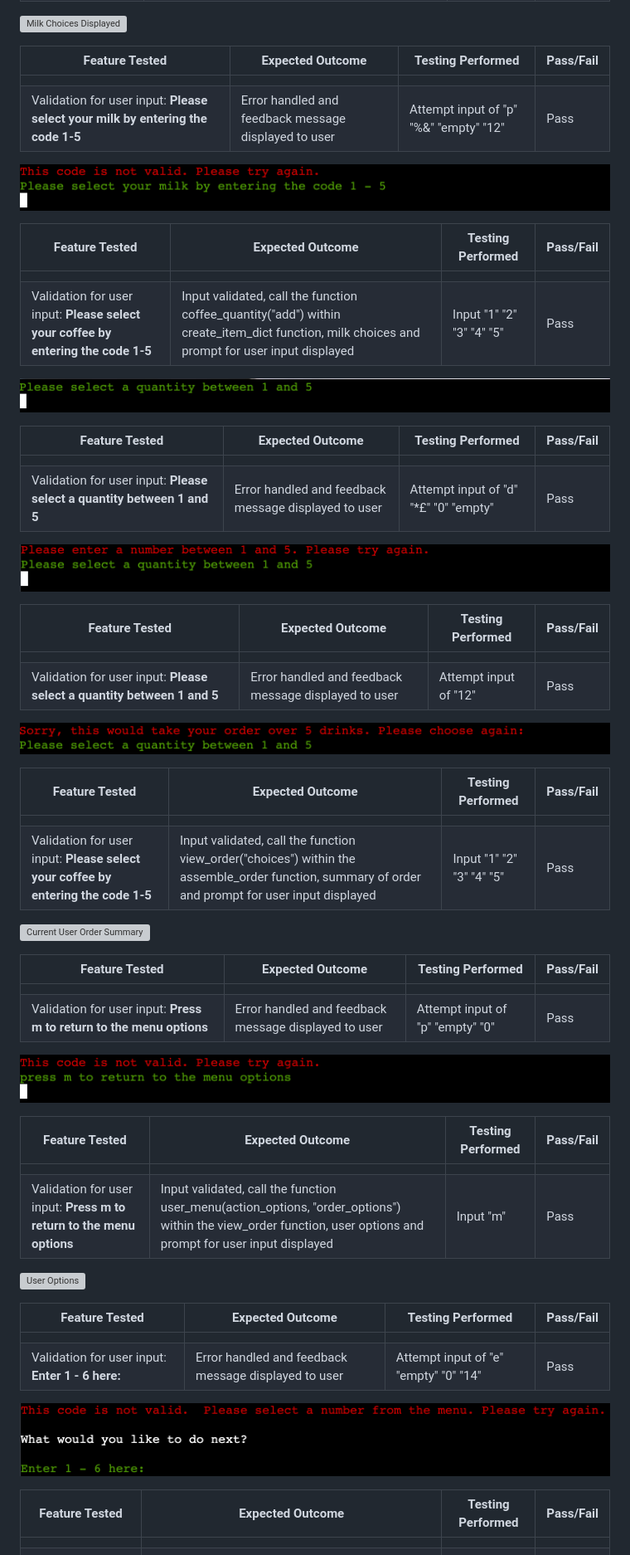
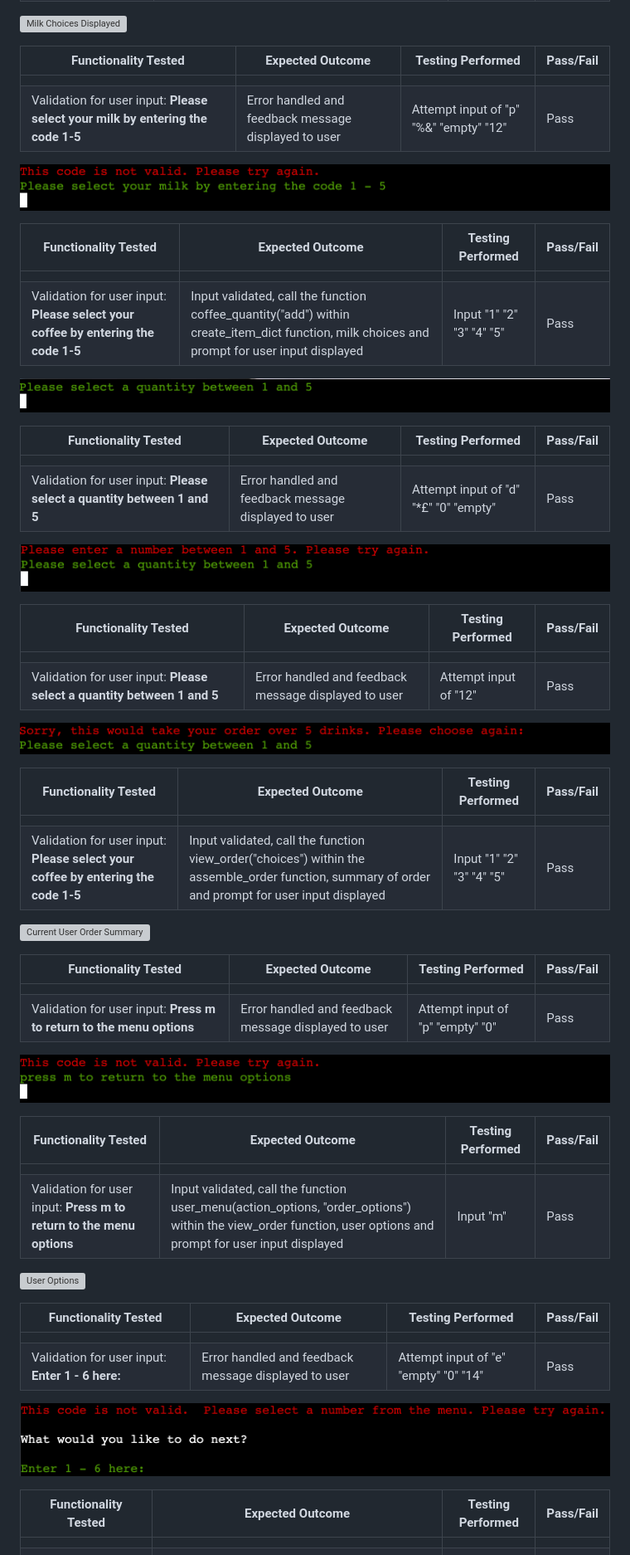
Before and after one commit to rkillickdev/the-coffee-run, a Markdown page: TESTING.md, the part around one of its changes. Shown at 83% size. Rendered like a GitHub page; grey boxes are pictures that could not be loaded.

Commit message:
docs: update manual testing table

```diff
--- a/TESTING.md
+++ b/TESTING.md
@@ -92,63 +92,63 @@ The following steps have been taken to test the fuctionality of the app features
 
 ![Milk Choices Displayed](docs/features/coffee-run-milk-type.png)
 
-| Feature Tested | Expected Outcome | Testing Performed | Pass/Fail |
+| Functionality Tested | Expected Outcome | Testing Performed | Pass/Fail |
 | ------- | ---------------- | ----------------- | --------- |
 |         |
 | Validation for user input: **Please select your milk by entering the code 1-5** | Error handled and feedback message displayed to user | Attempt input of "p" "%&" "empty" "12" | Pass |
 
 ![Milk Type Validation](docs/features/coffee-run-validate-milk.png)
 
-| Feature Tested | Expected Outcome | Testing Performed | Pass/Fail |
+| Functionality Tested | Expected Outcome | Testing Performed | Pass/Fail |
 | ------- | ---------------- | ----------------- | --------- |
 |         |
 | Validation for user input: **Please select your coffee by entering the code 1-5** | Input validated, call the function coffee_quantity("add") within create_item_dict function, milk choices and prompt for user input displayed  | Input "1" "2" "3" "4" "5" | Pass |
 
 ![Quantity Input](docs/features/coffee-run-select-quantity.png)
 
-| Feature Tested | Expected Outcome | Testing Performed | Pass/Fail |
+| Functionality Tested | Expected Outcome | Testing Performed | Pass/Fail |
 | ------- | ---------------- | ----------------- | --------- |
 |         |
 | Validation for user input: **Please select a quantity between 1 and 5** | Error handled and feedback message displayed to user | Attempt input of "d" "*£" "0" "empty" | Pass |
 
 ![Quantity Validation](docs/features/coffee-run-quantity-validate-non-numeric.png)
 
-| Feature Tested | Expected Outcome | Testing Performed | Pass/Fail |
+| Functionality Tested | Expected Outcome | Testing Performed | Pass/Fail |
 | ------- | ---------------- | ----------------- | --------- |
 |         |
 | Validation for user input: **Please select a quantity between 1 and 5** | Error handled and feedback message displayed to user | Attempt input of "12" | Pass |
 
 ![Quantity Drinks Total Validation](docs/features/coffee-run-quantity-validate-exceeds-item-total.png)
 
-| Feature Tested | Expected Outcome | Testing Performed | Pass/Fail |
+| Functionality Tested | Expected Outcome | Testing Performed | Pass/Fail |
 | ------- | ---------------- | ----------------- | --------- |
 |         |
 | Validation for user input: **Please select your coffee by entering the code 1-5** | Input validated, call the function view_order("choices") within the assemble_order function, summary of order and prompt for user input displayed  | Input "1" "2" "3" "4" "5" | Pass |
 
 ![Current User Order Summary](docs/features/coffee-run-current-order-summary.png)
 
-| Feature Tested | Expected Outcome | Testing Performed | Pass/Fail |
+| Functionality Tested | Expected Outcome | Testing Performed | Pass/Fail |
 | ------- | ---------------- | ----------------- | --------- |
 |         |
 | Validation for user input: **Press m to return to the menu options** | Error handled and feedback message displayed to user | Attempt input of "p" "empty" "0" | Pass |
 
 ![Return to Menu Validation](docs/features/coffee-run-menu-return-code-invalid.png)
 
-| Feature Tested | Expected Outcome | Testing Performed | Pass/Fail |
+| Functionality Tested | Expected Outcome | Testing Performed | Pass/Fail |
 | ------- | ---------------- | ----------------- | --------- |
 |         |
 | Validation for user input: **Press m to return to the menu options** | Input validated, call the function user_menu(action_options, "order_options") within the view_order function, user options and prompt for user input displayed  | Input "m" | Pass |
 
 ![User Options](docs/features/coffee-run-order-options.png)
 
-| Feature Tested | Expected Outcome | Testing Performed | Pass/Fail |
+| Functionality Tested | Expected Outcome | Testing Performed | Pass/Fail |
 | ------- | ---------------- | ----------------- | --------- |
 |         |
 | Validation for user input: **Enter 1 - 6 here:** | Error handled and feedback message displayed to user | Attempt input of "e" "empty" "0" "14" | Pass |
 
 ![User Options Validate](docs/features/coffee-run-order-option-invalid.png)
 
-| Feature Tested | Expected Outcome | Testing Performed | Pass/Fail |
+| Functionality Tested | Expected Outcome | Testing Performed | Pass/Fail |
 | ------- | ---------------- | ----------------- | --------- |
 |         |
 | Validation for user input: **Enter 1 - 6 here:** | Input validated, call the function next_step and then assemble_order to repeat the steps outlined above. Coffee menu and prompt for user input displayed  | Input "1" | Pass |
```
Also changed, not shown: other parts of TESTING.md (+45 -32 lines).
